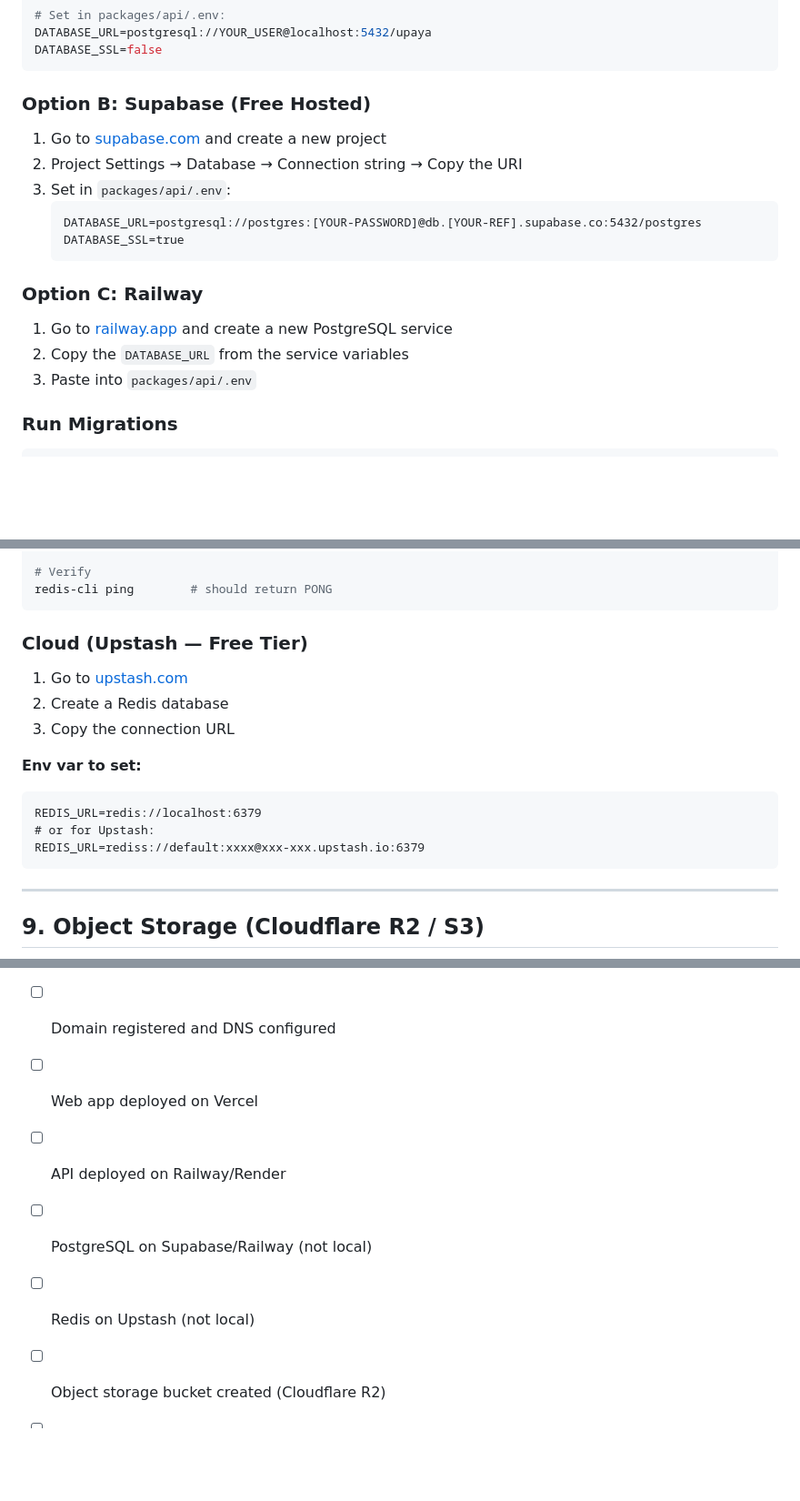
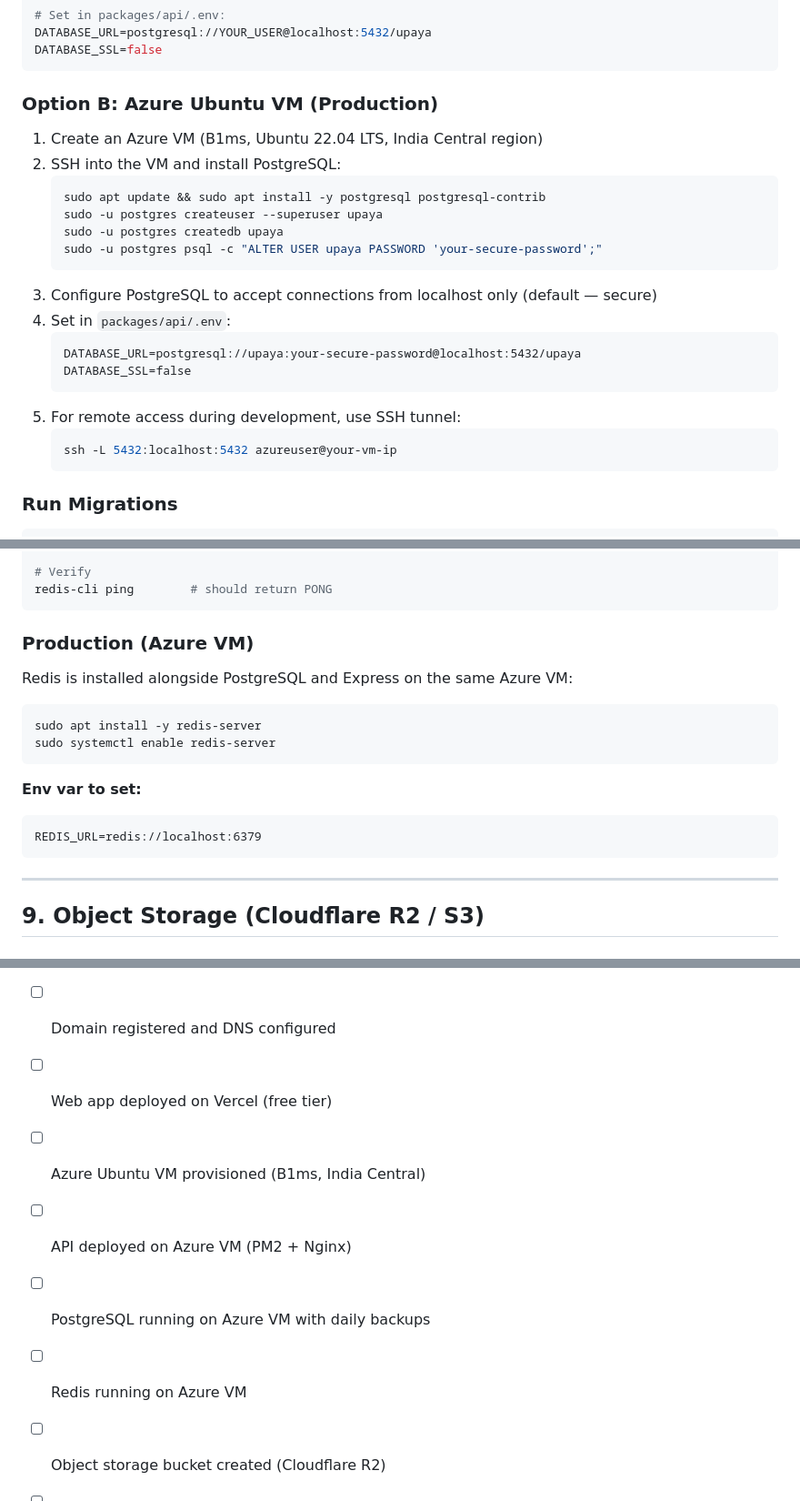
Before and after one commit to Vinit-Chandak/upaya, a Markdown page: docs/Upaya_Setup_Guide.md, 3 parts joined by grey strips. Shown at 91% size. GitHub-like rendering; blank space fills up the shorter version.

````diff
--- a/docs/Upaya_Setup_Guide.md
+++ b/docs/Upaya_Setup_Guide.md
@@ -89,21 +89,26 @@ DATABASE_URL=postgresql://YOUR_USER@localhost:5432/upaya
 DATABASE_SSL=false
 ```
 
-### Option B: Supabase (Free Hosted)
+### Option B: Azure Ubuntu VM (Production)
 
-1. Go to [supabase.com](https://supabase.com) and create a new project
-2. Project Settings → Database → Connection string → Copy the URI
-3. Set in `packages/api/.env`:
+1. Create an Azure VM (B1ms, Ubuntu 22.04 LTS, India Central region)
+2. SSH into the VM and install PostgreSQL:
+   ```bash
+   sudo apt update && sudo apt install -y postgresql postgresql-contrib
+   sudo -u postgres createuser --superuser upaya
+   sudo -u postgres createdb upaya
+   sudo -u postgres psql -c "ALTER USER upaya PASSWORD 'your-secure-password';"
    ```
-   DATABASE_URL=postgresql://postgres:[YOUR-PASSWORD]@db.[YOUR-REF].supabase.co:5432/postgres
-   DATABASE_SSL=true
+3. Configure PostgreSQL to accept connections from localhost only (default — secure)
+4. Set in `packages/api/.env`:
    ```
-
-### Option C: Railway
-
-1. Go to [railway.app](https://railway.app) and create a new PostgreSQL service
-2. Copy the `DATABASE_URL` from the service variables
-3. Paste into `packages/api/.env`
+   DATABASE_URL=postgresql://upaya:your-secure-password@localhost:5432/upaya
+   DATABASE_SSL=false
+   ```
+5. For remote access during development, use SSH tunnel:
+   ```bash
+   ssh -L 5432:localhost:5432 azureuser@your-vm-ip
+   ```
 
 ### Run Migrations
 
@@ -282,17 +287,18 @@ redis-server          # start server
 redis-cli ping        # should return PONG
 ```
 
-### Cloud (Upstash — Free Tier)
+### Production (Azure VM)
 
-1. Go to [upstash.com](https://upstash.com/)
-2. Create a Redis database
-3. Copy the connection URL
+Redis is installed alongside PostgreSQL and Express on the same Azure VM:
+
+```bash
+sudo apt install -y redis-server
+sudo systemctl enable redis-server
+```
 
 **Env var to set:**
 ```
 REDIS_URL=redis://localhost:6379
-# or for Upstash:
-REDIS_URL=rediss://default:xxxx@xxx-xxx.upstash.io:6379
 ```
 
 ---
@@ -434,10 +490,11 @@ node -e "console.log(require('crypto').randomBytes(64).toString('hex'))"
 - [ ] Razorpay live account KYC complete
 - [ ] Razorpay live keys set
 - [ ] Domain registered and DNS configured
-- [ ] Web app deployed on Vercel
-- [ ] API deployed on Railway/Render
-- [ ] PostgreSQL on Supabase/Railway (not local)
-- [ ] Redis on Upstash (not local)
+- [ ] Web app deployed on Vercel (free tier)
+- [ ] Azure Ubuntu VM provisioned (B1ms, India Central)
+- [ ] API deployed on Azure VM (PM2 + Nginx)
+- [ ] PostgreSQL running on Azure VM with daily backups
+- [ ] Redis running on Azure VM
 - [ ] Object storage bucket created (Cloudflare R2)
 - [ ] Firebase production project (separate from dev)
 - [ ] All env vars set in production
````
Also changed, not shown: other parts of docs/Upaya_Setup_Guide.md (+56 -6 lines), CLAUDE.md (+3 -1 lines), docs/Upaya_Implementation_Plan.md (+17 -17 lines).
